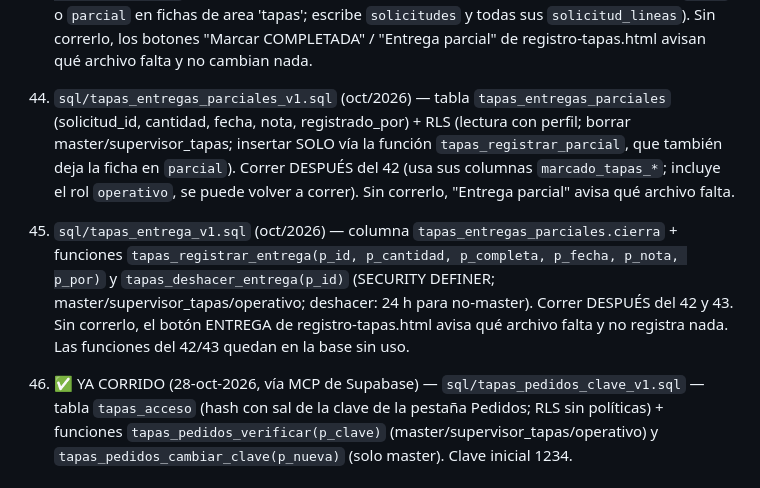
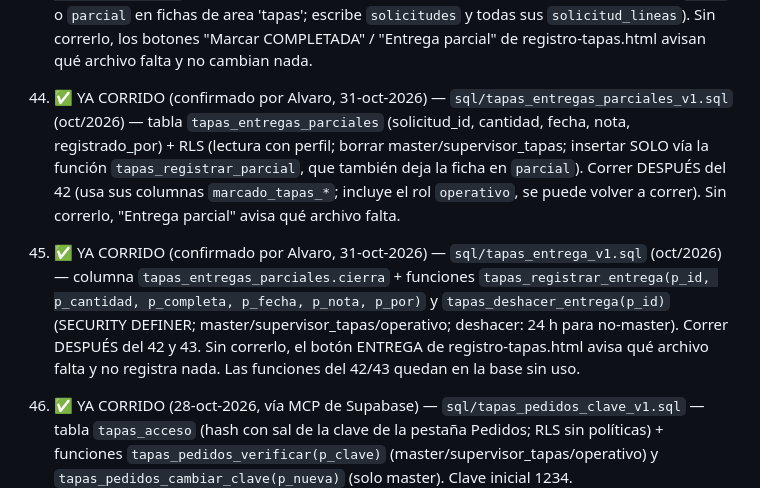
Before and after one commit to mendozaalvaro0895-debug/TETRAPP, a Markdown page: CLAUDE.md, the part around the change. Drawn GitHub-style.

Commit message:
docs: SQL #43 y #44 de entregas de Tapas marcados como corridos
Sesión: Tapas

Co-Authored-By: Claude Sonnet 5.5 <noreply@anthropic.com>

```diff
--- a/CLAUDE.md
+++ b/CLAUDE.md
@@ -807,9 +807,9 @@ Notas críticas:
 
 42. ✅ YA CORRIDO (confirmado por Alvaro, 31-oct-2026) — `sql/tapas_marcar_ficha_v2.sql` (oct/2026; reemplaza al v1, autocontenido e idempotente, agrega el rol `operativo`) — columnas `solicitudes.marcado_tapas_por/marcado_tapas_en` + función `tapas_marcar_ficha(p_id, p_estado, p_por)` (SECURITY DEFINER; master/supervisor_tapas/operativo; solo permite `lista` o `parcial` en fichas de area 'tapas'; escribe `solicitudes` y todas sus `solicitud_lineas`). Sin correrlo, los botones "Marcar COMPLETADA" / "Entrega parcial" de registro-tapas.html avisan qué archivo falta y no cambian nada.
 
-43. `sql/tapas_entregas_parciales_v1.sql` (oct/2026) — tabla `tapas_entregas_parciales` (solicitud_id, cantidad, fecha, nota, registrado_por) + RLS (lectura con perfil; borrar master/supervisor_tapas; insertar SOLO vía la función `tapas_registrar_parcial`, que también deja la ficha en `parcial`). Correr DESPUÉS del 42 (usa sus columnas `marcado_tapas_*`; incluye el rol `operativo`, se puede volver a correr). Sin correrlo, "Entrega parcial" avisa qué archivo falta.
+43. ✅ YA CORRIDO (confirmado por Alvaro, 31-oct-2026) — `sql/tapas_entregas_parciales_v1.sql` (oct/2026) — tabla `tapas_entregas_parciales` (solicitud_id, cantidad, fecha, nota, registrado_por) + RLS (lectura con perfil; borrar master/supervisor_tapas; insertar SOLO vía la función `tapas_registrar_parcial`, que también deja la ficha en `parcial`). Correr DESPUÉS del 42 (usa sus columnas `marcado_tapas_*`; incluye el rol `operativo`, se puede volver a correr). Sin correrlo, "Entrega parcial" avisa qué archivo falta.
 
-44. `sql/tapas_entrega_v1.sql` (oct/2026) — columna `tapas_entregas_parciales.cierra` + funciones `tapas_registrar_entrega(p_id, p_cantidad, p_completa, p_fecha, p_nota, p_por)` y `tapas_deshacer_entrega(p_id)` (SECURITY DEFINER; master/supervisor_tapas/operativo; deshacer: 24 h para no-master). Correr DESPUÉS del 42 y 43. Sin correrlo, el botón ENTREGA de registro-tapas.html avisa qué archivo falta y no registra nada. Las funciones del 42/43 quedan en la base sin uso.
+44. ✅ YA CORRIDO (confirmado por Alvaro, 31-oct-2026) — `sql/tapas_entrega_v1.sql` (oct/2026) — columna `tapas_entregas_parciales.cierra` + funciones `tapas_registrar_entrega(p_id, p_cantidad, p_completa, p_fecha, p_nota, p_por)` y `tapas_deshacer_entrega(p_id)` (SECURITY DEFINER; master/supervisor_tapas/operativo; deshacer: 24 h para no-master). Correr DESPUÉS del 42 y 43. Sin correrlo, el botón ENTREGA de registro-tapas.html avisa qué archivo falta y no registra nada. Las funciones del 42/43 quedan en la base sin uso.
 
 45. ✅ YA CORRIDO (28-oct-2026, vía MCP de Supabase) — `sql/tapas_pedidos_clave_v1.sql` — tabla `tapas_acceso` (hash con sal de la clave de la pestaña Pedidos; RLS sin políticas) + funciones `tapas_pedidos_verificar(p_clave)` (master/supervisor_tapas/operativo) y `tapas_pedidos_cambiar_clave(p_nueva)` (solo master). Clave inicial 1234.
 
```
